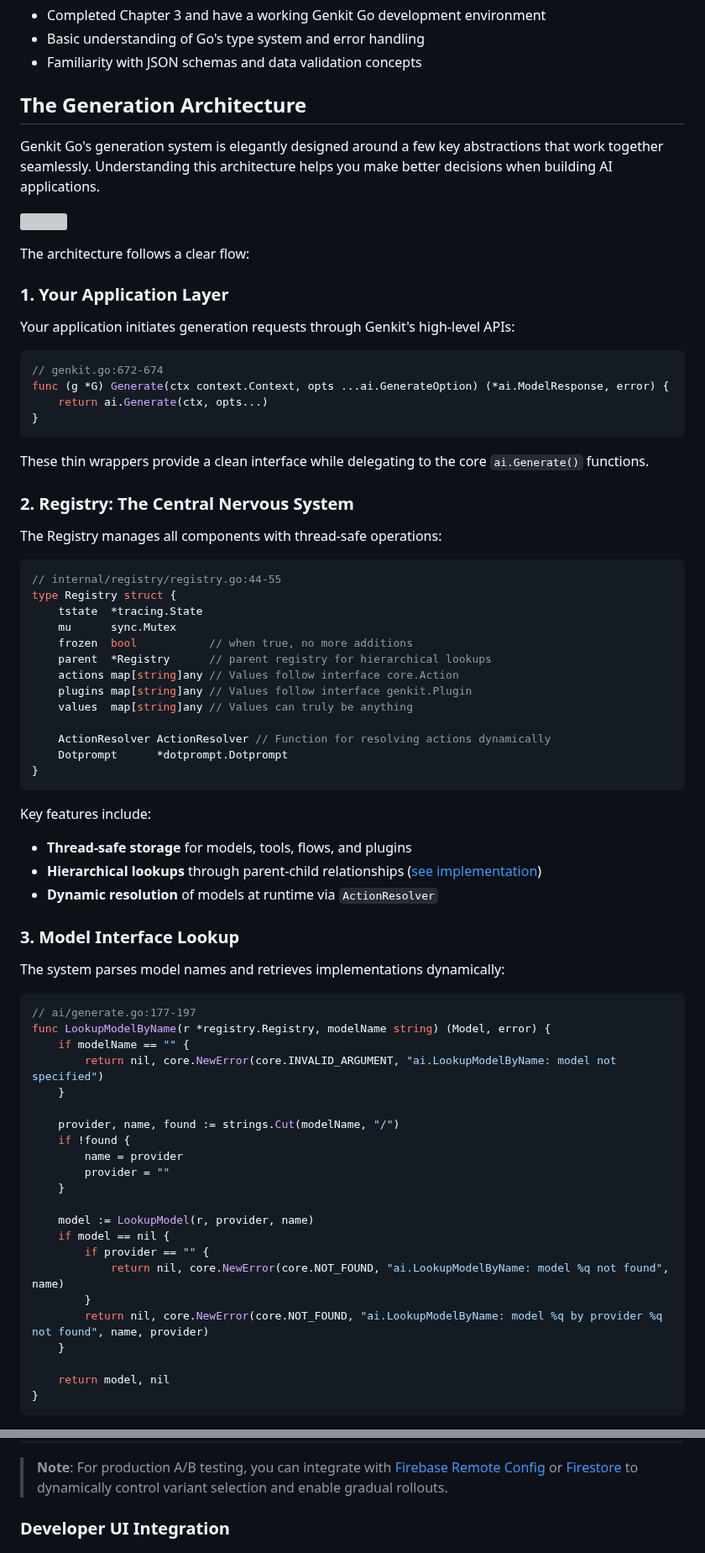
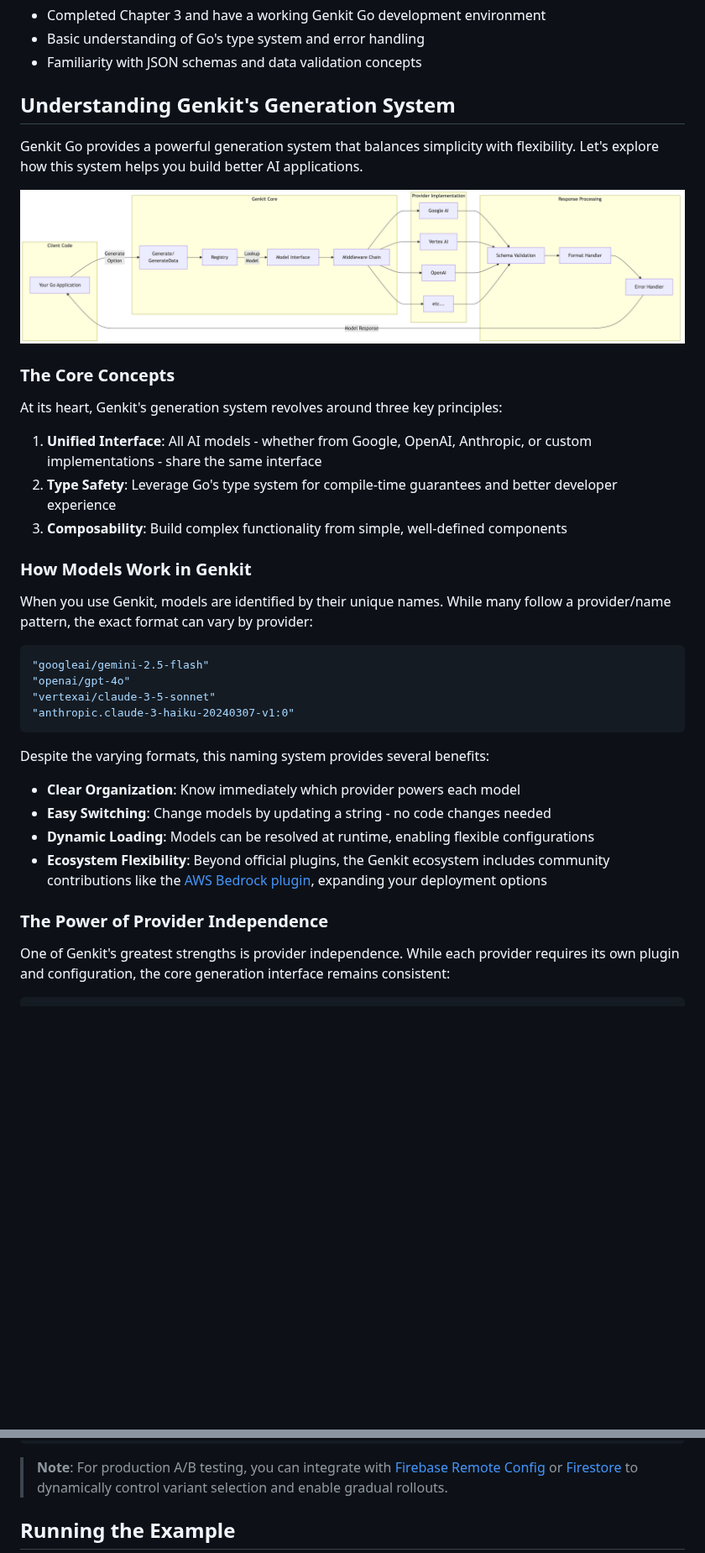
Before and after one commit to mastering-genkit/mastering-genkit-go, a Markdown page: src/chapters/04-mastering-ai-generation.md, 2 parts joined by grey strips. Shown at 84% size. GitHub-like rendering; blank space fills up the shorter version; grey boxes are pictures that could not be loaded.

````diff
--- a/src/chapters/04-mastering-ai-generation.md
+++ b/src/chapters/04-mastering-ai-generation.md
@@ -14,79 +14,40 @@ Before diving into this chapter, you should have:
 - Basic understanding of Go's type system and error handling
 - Familiarity with JSON schemas and data validation concepts
 
-## The Generation Architecture
+## Understanding Genkit's Generation System
 
-Genkit Go's generation system is elegantly designed around a few key abstractions that work together seamlessly. Understanding this architecture helps you make better decisions when building AI applications.
+Genkit Go provides a powerful generation system that balances simplicity with flexibility. Let's explore how this system helps you build better AI applications.
 
-![](../images/genkit-core-architecture.png)
+![](../images/chapter-04/genkit-core-architecture.png)
 
-The architecture follows a clear flow:
+### The Core Concepts
 
-### 1. Your Application Layer
+At its heart, Genkit's generation system revolves around three key principles:
 
-Your application initiates generation requests through Genkit's high-level APIs:
+1. **Unified Interface**: All AI models - whether from Google, OpenAI, Anthropic, or custom implementations - share the same interface
+2. **Type Safety**: Leverage Go's type system for compile-time guarantees and better developer experience
+3. **Composability**: Build complex functionality from simple, well-defined components
+
+### How Models Work in Genkit
+
+When you use Genkit, models are identified by their unique names. While many follow a provider/name pattern, the exact format can vary by provider:
 
 ```go
-// genkit.go:672-674
-func (g *G) Generate(ctx context.Context, opts ...ai.GenerateOption) (*ai.ModelResponse, error) {
-    return ai.Generate(ctx, opts...)
-}
+"googleai/gemini-2.5-flash"
+"openai/gpt-4o"
+"vertexai/claude-3-5-sonnet"
+"anthropic.claude-3-haiku-20240307-v1:0"
 ```
 
-These thin wrappers provide a clean interface while delegating to the core `ai.Generate()` functions.
+Despite the varying formats, this naming system provides several benefits:
 
-### 2. Registry: The Central Nervous System
+- **Clear Organization**: Know immediately which provider powers each model
+- **Easy Switching**: Change models by updating a string - no code changes needed
+- **Dynamic Loading**: Models can be resolved at runtime, enabling flexible configurations
+- **Ecosystem Flexibility**: Beyond official plugins, the Genkit ecosystem includes community contributions like the [AWS Bedrock plugin](https://github.com/xavidop/genkit-aws-bedrock-go), expanding your deployment options
 
-The Registry manages all components with thread-safe operations:
+### The Power of Provider Independence
+
+One of Genkit's greatest strengths is provider independence. While each provider requires its own plugin and configuration, the core generation interface remains consistent:
 
 ```go
-// internal/registry/registry.go:44-55
-type Registry struct {
-    tstate  *tracing.State
-    mu      sync.Mutex
-    frozen  bool           // when true, no more additions
-    parent  *Registry      // parent registry for hierarchical lookups
-    actions map[string]any // Values follow interface core.Action
-    plugins map[string]any // Values follow interface genkit.Plugin
-    values  map[string]any // Values can truly be anything
-
-    ActionResolver ActionResolver // Function for resolving actions dynamically
-    Dotprompt      *dotprompt.Dotprompt
-}
-```
-
-Key features include:
-
-- **Thread-safe storage** for models, tools, flows, and plugins
-- **Hierarchical lookups** through parent-child relationships ([see implementation](https://github.com/firebase/genkit/blob/main/go/internal/registry/registry.go#L168-L181))
-- **Dynamic resolution** of models at runtime via `ActionResolver`
-
-### 3. Model Interface Lookup
-
-The system parses model names and retrieves implementations dynamically:
-
-```go
-// ai/generate.go:177-197
-func LookupModelByName(r *registry.Registry, modelName string) (Model, error) {
-    if modelName == "" {
-        return nil, core.NewError(core.INVALID_ARGUMENT, "ai.LookupModelByName: model not specified")
-    }
-
-    provider, name, found := strings.Cut(modelName, "/")
-    if !found {
-        name = provider
-        provider = ""
-    }
-
-    model := LookupModel(r, provider, name)
-    if model == nil {
-        if provider == "" {
-            return nil, core.NewError(core.NOT_FOUND, "ai.LookupModelByName: model %q not found", name)
-        }
-        return nil, core.NewError(core.NOT_FOUND, "ai.LookupModelByName: model %q by provider %q not found", name, provider)
-    }
-
-    return model, nil
-}
-```
-
@@ -464,5 +408,5 @@ prompt := genkit.LookupPrompt(g, "analyzer." + variant)
 
 > **Note**: For production A/B testing, you can integrate with [Firebase Remote Config](https://firebase.google.com/docs/remote-config) or [Firestore](https://firebase.google.com/docs/firestore) to dynamically control variant selection and enable gradual rollouts.
 
-### Developer UI Integration
+## Running the Example
 
````
Also changed, not shown: other parts of src/chapters/04-mastering-ai-generation.md (+191 -149 lines).
